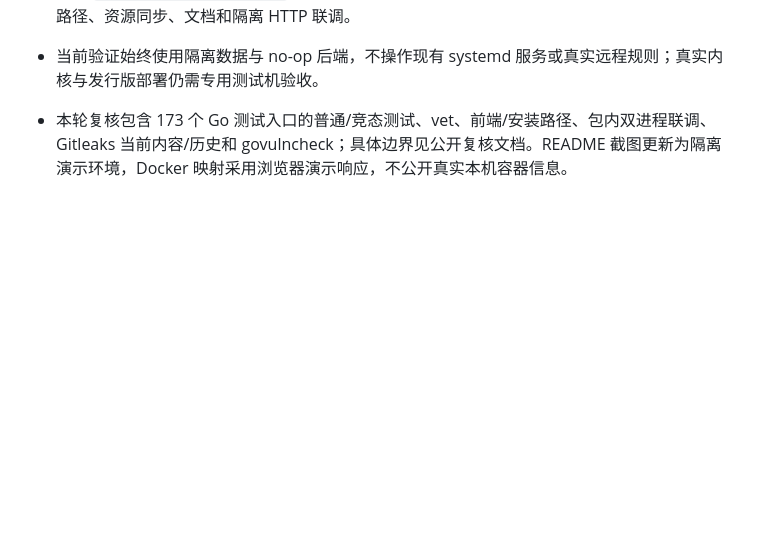
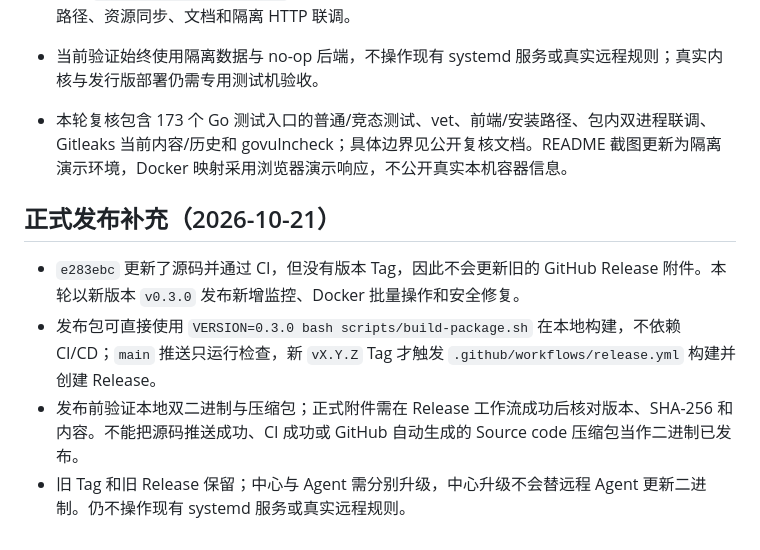
Before and after one commit to anhaot/iptables-web, a Markdown page: docs/development-handoff.md, the part around the change. Drawn GitHub-style; blank space fills up the shorter version.

```diff
--- a/docs/development-handoff.md
+++ b/docs/development-handoff.md
@@ -213,3 +213,10 @@ diff -qr web assets/web
 - 当前验证始终使用隔离数据与 no-op 后端，不操作现有 systemd 服务或真实远程规则；真实内核与发行版部署仍需专用测试机验收。
 
 - 本轮复核包含 173 个 Go 测试入口的普通/竞态测试、vet、前端/安装路径、包内双进程联调、Gitleaks 当前内容/历史和 govulncheck；具体边界见公开复核文档。README 截图更新为隔离演示环境，Docker 映射采用浏览器演示响应，不公开真实本机容器信息。
+
+## 正式发布补充（2026-10-21）
+
+- `e283ebc` 更新了源码并通过 CI，但没有版本 Tag，因此不会更新旧的 GitHub Release 附件。本轮以新版本 `v0.3.0` 发布新增监控、Docker 批量操作和安全修复。
+- 发布包可直接使用 `VERSION=0.3.0 bash scripts/build-package.sh` 在本地构建，不依赖 CI/CD；`main` 推送只运行检查，新 `vX.Y.Z` Tag 才触发 `.github/workflows/release.yml` 构建并创建 Release。
+- 发布前验证本地双二进制与压缩包；正式附件需在 Release 工作流成功后核对版本、SHA-256 和内容。不能把源码推送成功、CI 成功或 GitHub 自动生成的 Source code 压缩包当作二进制已发布。
+- 旧 Tag 和旧 Release 保留；中心与 Agent 需分别升级，中心升级不会替远程 Agent 更新二进制。仍不操作现有 systemd 服务或真实远程规则。
```
Also changed, not shown: CONTRIBUTING.md (+12 -3 lines), README.md (+4 -0 lines).
